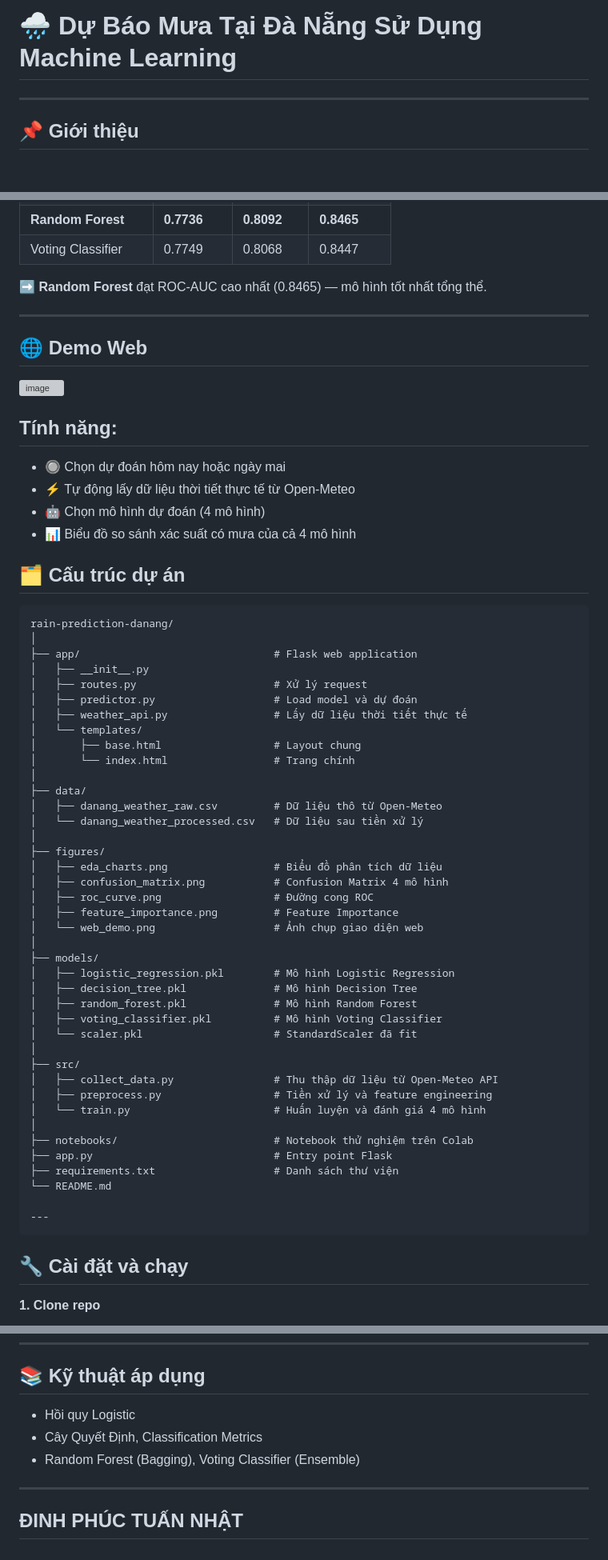
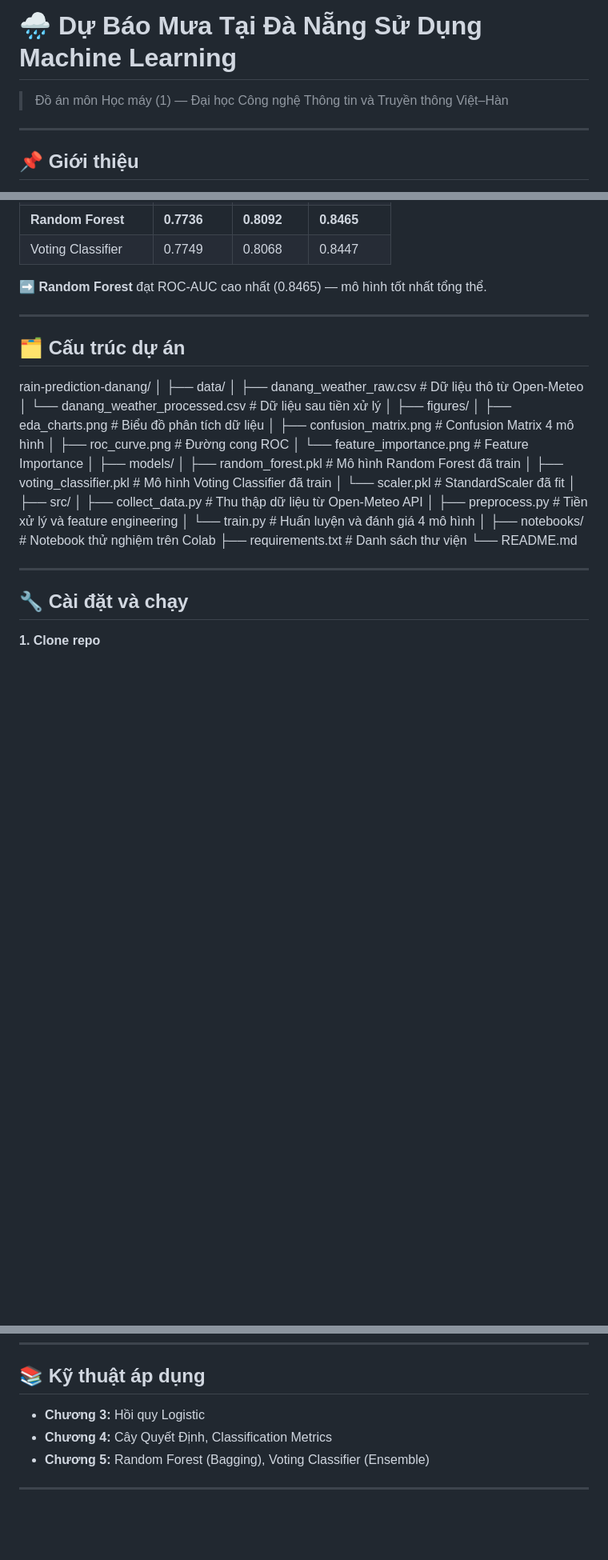
Before and after one commit to Nhatgi0210/rain-prediction-danang, a Markdown page: README.md, 3 parts joined by grey strips. Shown at 80% size. Drawn GitHub-style; blank space fills up the shorter version; grey boxes are pictures that could not be loaded.

Commit message:
docs: add README with results and project structure

````diff
--- a/README.md
+++ b/README.md
@@ -1,5 +1,6 @@
 # 🌧️ Dự Báo Mưa Tại Đà Nẵng Sử Dụng Machine Learning
 
+> Đồ án môn Học máy (1) — Đại học Công nghệ Thông tin và Truyền thông Việt–Hàn
 
 ---
 
@@ -21,28 +22,9 @@ Dự án xây dựng mô hình học máy dự đoán **ngày mai có mưa hay k
 ➡️ **Random Forest** đạt ROC-AUC cao nhất (0.8465) — mô hình tốt nhất tổng thể.
 
 ---
-## 🌐 Demo Web
-<img width="1274" height="695" alt="image" src="https://github.com/user-attachments/assets/ca5eadcc-21a3-4c6d-8702-bf1c613ab763" />
-
-## Tính năng:
-- 🔘 Chọn dự đoán hôm nay hoặc ngày mai
-- ⚡ Tự động lấy dữ liệu thời tiết thực tế từ Open-Meteo
-- 🤖 Chọn mô hình dự đoán (4 mô hình)
-- 📊 Biểu đồ so sánh xác suất có mưa của cả 4 mô hình
-
 
 ## 🗂️ Cấu trúc dự án
-```text
 rain-prediction-danang/
-│
-├── app/                               # Flask web application
-│   ├── __init__.py
-│   ├── routes.py                      # Xử lý request
-│   ├── predictor.py                   # Load model và dự đoán
-│   ├── weather_api.py                 # Lấy dữ liệu thời tiết thực tế
-│   └── templates/
-│       ├── base.html                  # Layout chung
-│       └── index.html                 # Trang chính
 │
 ├── data/
 │   ├── danang_weather_raw.csv         # Dữ liệu thô từ Open-Meteo
@@ -52,14 +34,11 @@ rain-prediction-danang/
 │   ├── eda_charts.png                 # Biểu đồ phân tích dữ liệu
 │   ├── confusion_matrix.png           # Confusion Matrix 4 mô hình
 │   ├── roc_curve.png                  # Đường cong ROC
-│   ├── feature_importance.png         # Feature Importance
-│   └── web_demo.png                   # Ảnh chụp giao diện web
+│   └── feature_importance.png        # Feature Importance
 │
 ├── models/
-│   ├── logistic_regression.pkl        # Mô hình Logistic Regression
-│   ├── decision_tree.pkl              # Mô hình Decision Tree
-│   ├── random_forest.pkl              # Mô hình Random Forest
-│   ├── voting_classifier.pkl          # Mô hình Voting Classifier
+│   ├── random_forest.pkl              # Mô hình Random Forest đã train
+│   ├── voting_classifier.pkl          # Mô hình Voting Classifier đã train
 │   └── scaler.pkl                     # StandardScaler đã fit
 │
 ├── src/
@@ -68,12 +47,11 @@ rain-prediction-danang/
 │   └── train.py                       # Huấn luyện và đánh giá 4 mô hình
 │
 ├── notebooks/                         # Notebook thử nghiệm trên Colab
-├── app.py                             # Entry point Flask
 ├── requirements.txt                   # Danh sách thư viện
 └── README.md
 
 ---
-```
+
 ## 🔧 Cài đặt và chạy
 
 **1. Clone repo**
@@ -136,9 +109,8 @@ python app.py
 
 ## 📚 Kỹ thuật áp dụng
 
--  Hồi quy Logistic
--  Cây Quyết Định, Classification Metrics
--  Random Forest (Bagging), Voting Classifier (Ensemble)
+- **Chương 3:** Hồi quy Logistic
+- **Chương 4:** Cây Quyết Định, Classification Metrics
+- **Chương 5:** Random Forest (Bagging), Voting Classifier (Ensemble)
 
 ---
-## ĐINH PHÚC TUẤN NHẬT
````
Also changed, not shown: other parts of README.md (+0 -5 lines).
